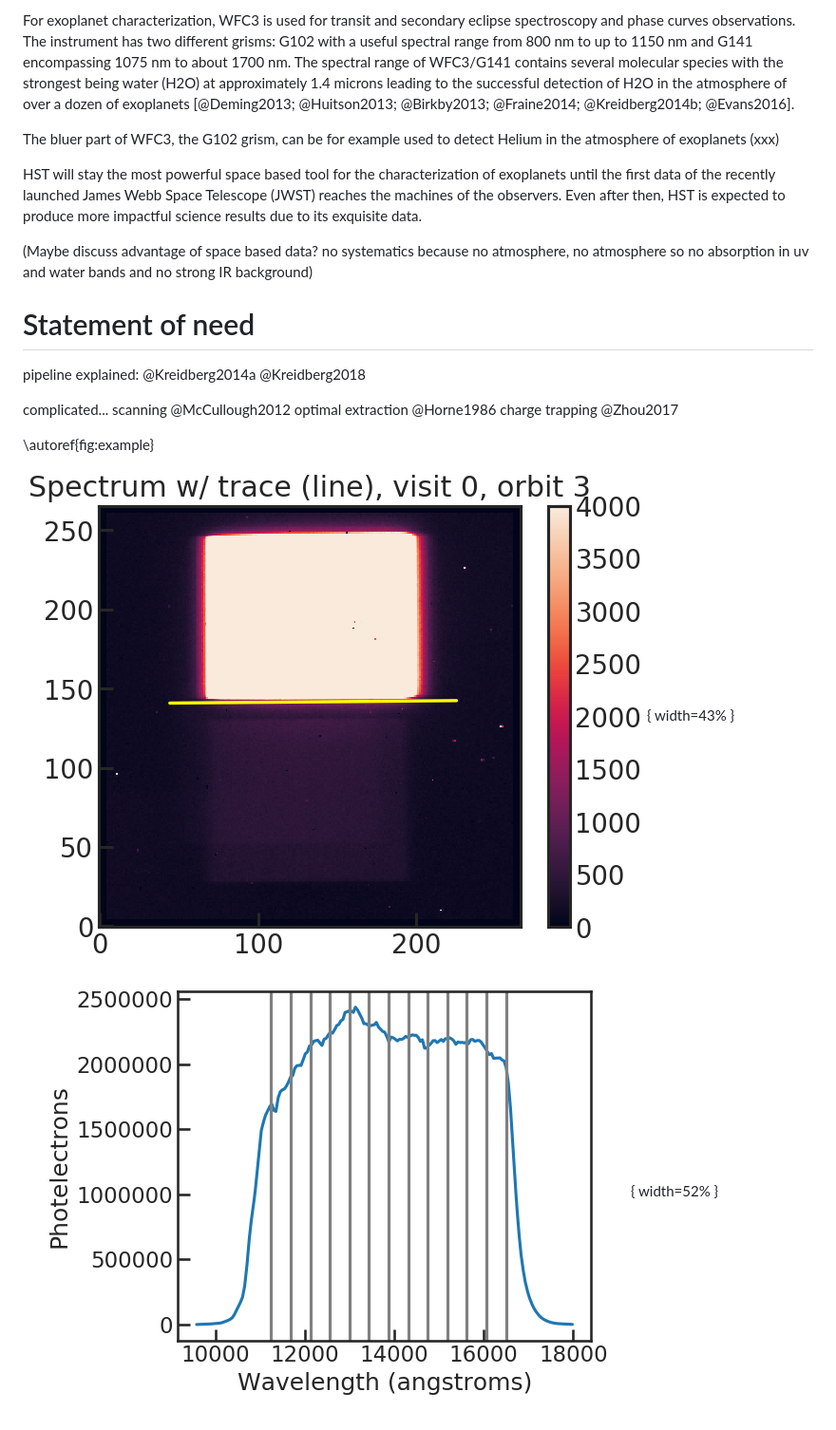
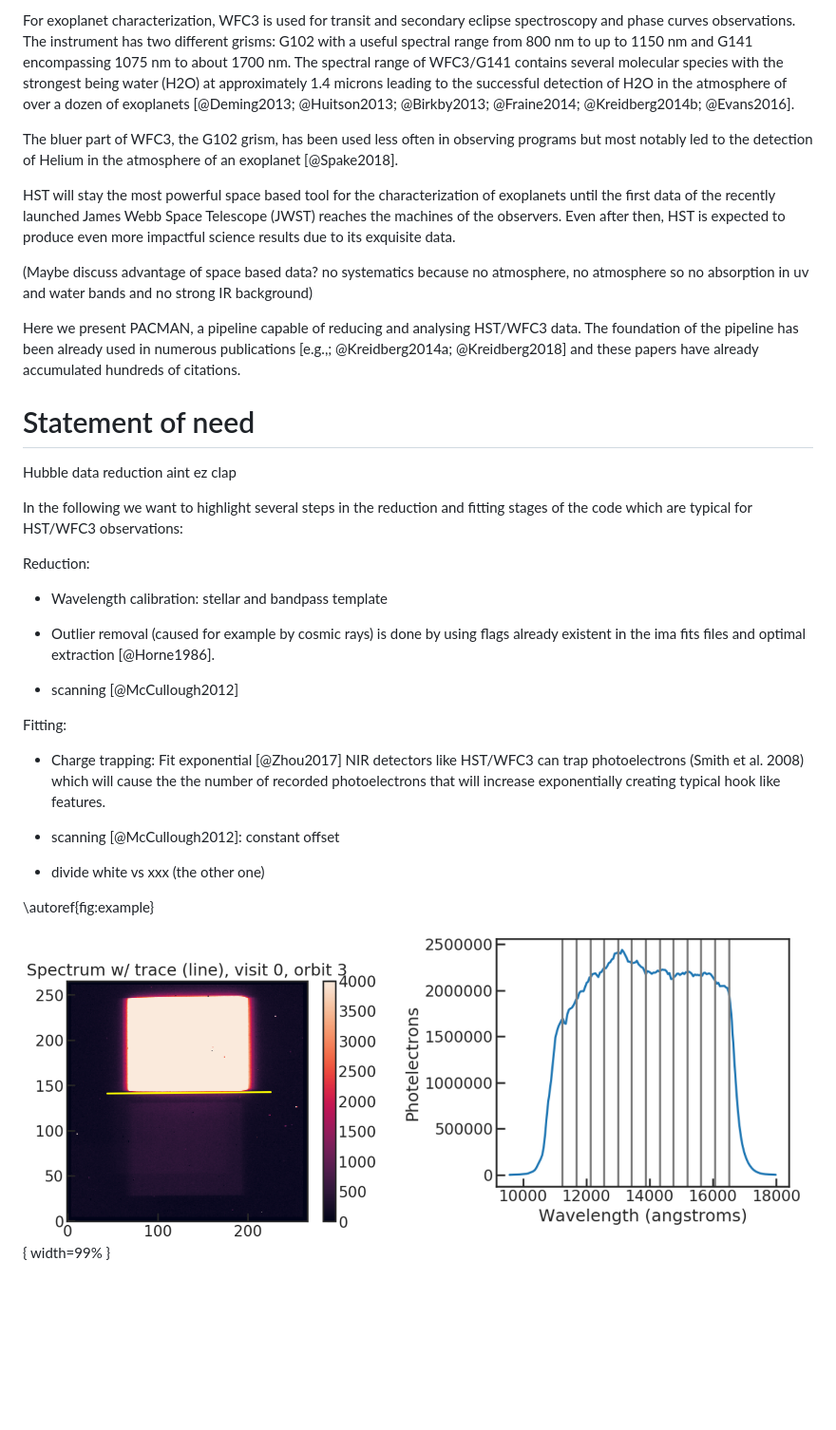
Before and after one commit to sebastian-zieba/PACMAN, a Markdown page: joss/paper.md, the part around one of its changes. Shown at 95% size. GitHub-like rendering; pictures changed too: joss/figures/figure1.png (added); blank space fills up the shorter version.

Commit message:
joss updated

```diff
--- a/joss/paper.md
+++ b/joss/paper.md
@@ -37,28 +37,44 @@ For exoplanet characterization, WFC3 is used for transit and secondary eclipse s
 The instrument has two different grisms: G102 with a useful spectral range from 800 nm to up to 1150 nm and G141 encompassing 1075 nm to about 1700 nm.
 The spectral range of WFC3/G141 contains several molecular species with the strongest being water (H2O) at approximately 1.4 microns leading to the successful detection of H2O in the atmosphere of over a dozen of exoplanets [@Deming2013; @Huitson2013; @Birkby2013; @Fraine2014; @Kreidberg2014b; @Evans2016].
 
-The bluer part of WFC3, the G102 grism, can be for example used to detect Helium in the atmosphere of exoplanets (xxx)
+The bluer part of WFC3, the G102 grism, has been used less often in observing programs but most notably led to the detection of Helium in the atmosphere of an exoplanet [@Spake2018].
 
 HST will stay the most powerful space based tool for the characterization of exoplanets until the first data of the recently launched James Webb Space Telescope (JWST) reaches the machines of the observers.
-Even after then, HST is expected to produce more impactful science results due to its exquisite data.
+Even after then, HST is expected to produce even more impactful science results due to its exquisite data.
 
 (Maybe discuss advantage of space based data? no systematics because no atmosphere, no atmosphere so no absorption in uv and water bands and no strong IR background)
 
+Here we present PACMAN, a pipeline capable of reducing and analysing HST/WFC3 data.
+The foundation of the pipeline has been already used in numerous publications [e.g.,; @Kreidberg2014a; @Kreidberg2018] and these papers have already accumulated hundreds of citations.
 
 
 # Statement of need
 
-pipeline explained: @Kreidberg2014a @Kreidberg2018
+Hubble data reduction aint ez clap
+
+In the following we want to highlight several steps in the reduction and fitting stages of the code which are typical for HST/WFC3 observations:
+
+Reduction:
+
+- Wavelength calibration: stellar and bandpass template
+
+- Outlier removal (caused for example by cosmic rays) is done by using flags already existent in the ima fits files and optimal extraction [@Horne1986].
+
+- scanning [@McCullough2012]
+
+Fitting:
+
+- Charge trapping: Fit exponential [@Zhou2017] NIR detectors like HST/WFC3 can trap photoelectrons (Smith et al. 2008) which will cause the the number of
+recorded photoelectrons that will increase exponentially creating typical hook like features.
+
+- scanning [@McCullough2012]: constant offset
+
+- divide white vs xxx (the other one)
 
 
 
 
-complicated...
-scanning @McCullough2012
-optimal extraction @Horne1986
-charge trapping @Zhou2017
-
 \autoref{fig:example}
 
-![\label{fig:example}](figures/trace_61.png "title-2"){ width=43% } ![alt-text-3](figures/spec_bins12.png "title-1"){ width=52% }
+![Left panel: raw 2D spectrum. Right panel: 1D spectrum after the use of optimal extraction.\label{fig:figure1}](figures/figure1.png "title-2"){ width=99% }
 
```
Also changed, not shown: other parts of joss/paper.md (+7 -10 lines), joss/figures/figure2.png (added), 1 other file.
